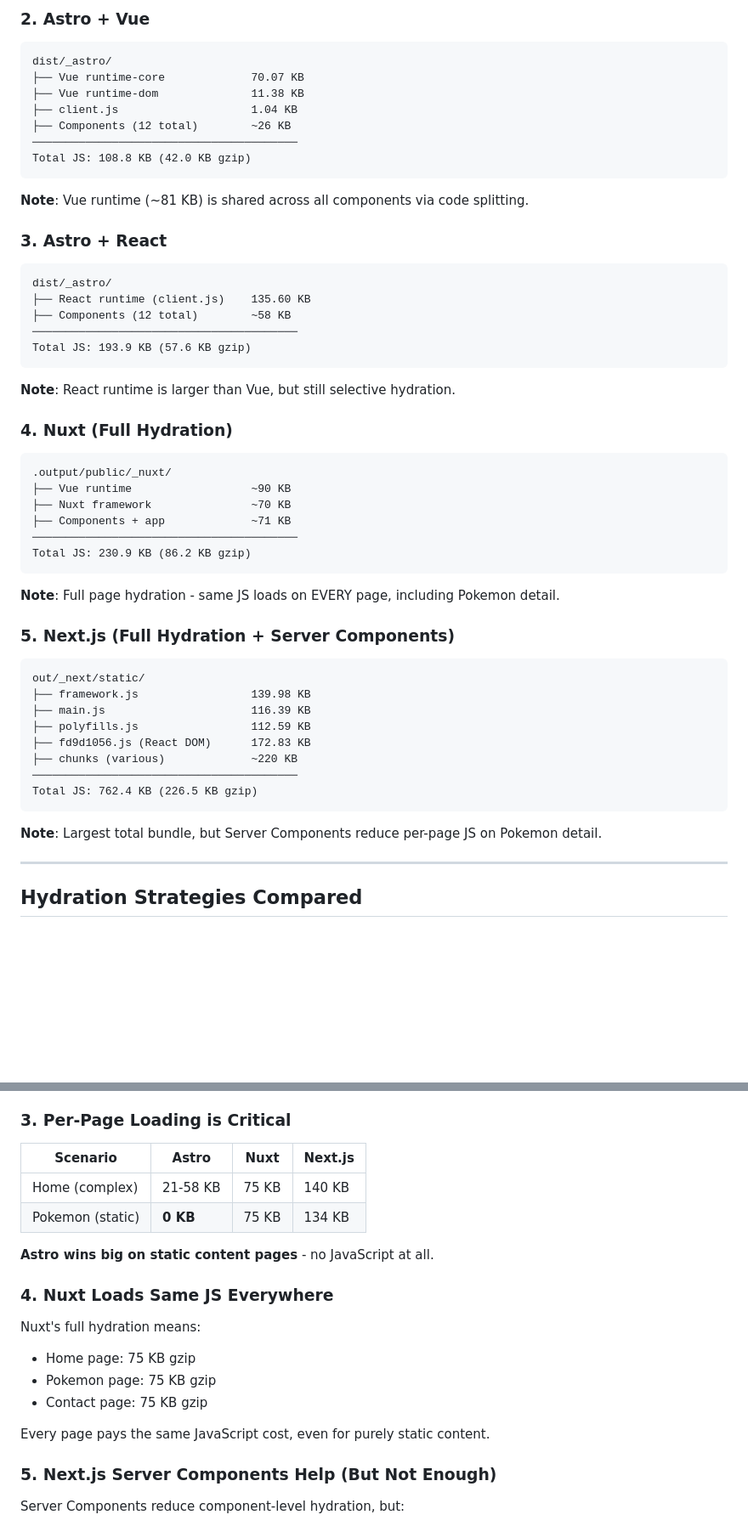
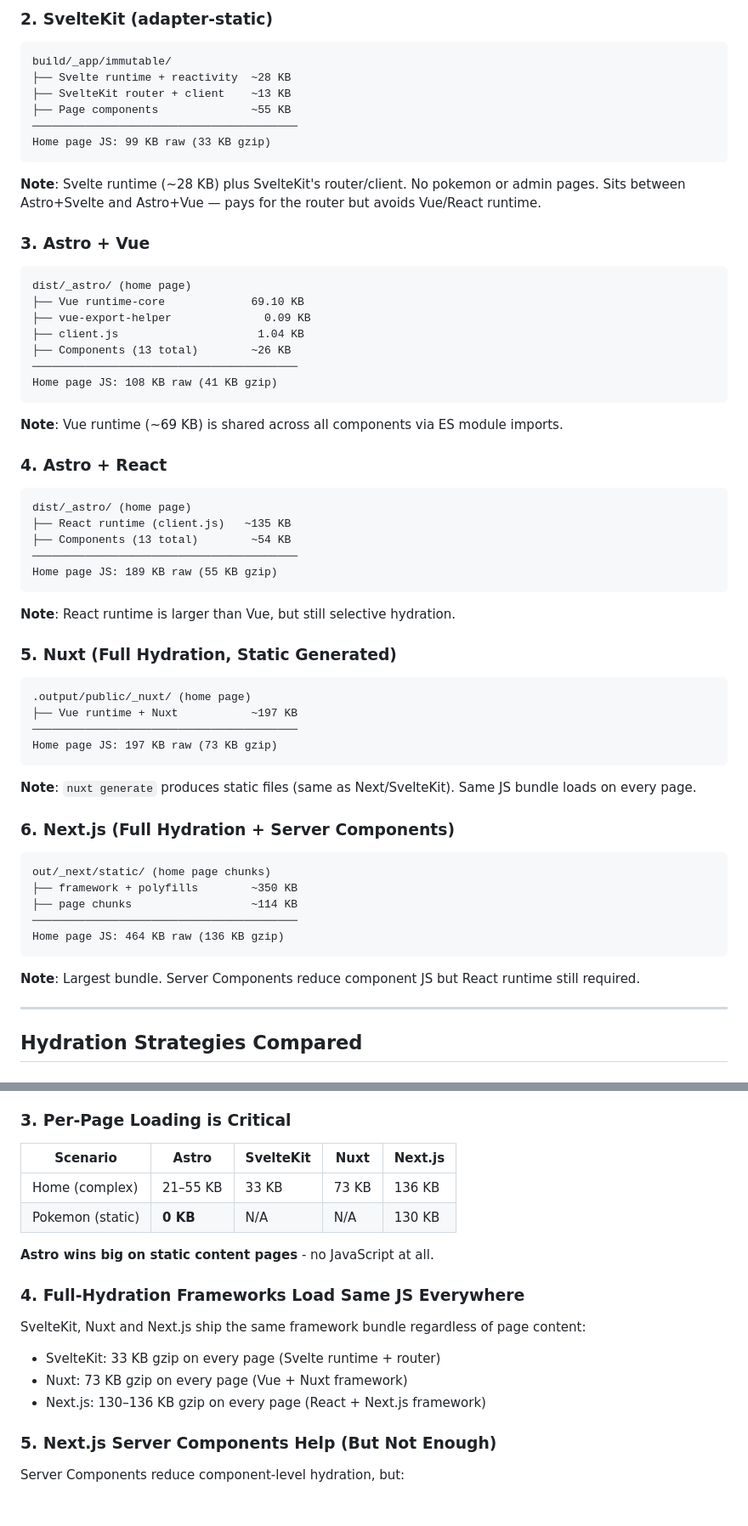
Before and after one commit to danceinthefake/hydration-comparison, a Markdown page: RESULTS.md, 2 parts joined by grey strips. Shown at 85% size. Rendered like a GitHub page; blank space fills up the shorter version.

````diff
--- a/RESULTS.md
+++ b/RESULTS.md
@@ -121,57 +118,66 @@ Total JS: 60.1 KB (21.2 KB gzip)
 
-### 2. Astro + Vue
+### 2. SvelteKit (adapter-static)
 
 ```
-dist/_astro/
-├── Vue runtime-core             70.07 KB
-├── Vue runtime-dom              11.38 KB
-├── client.js                    1.04 KB
-├── Components (12 total)        ~26 KB
+build/_app/immutable/
+├── Svelte runtime + reactivity  ~28 KB
+├── SvelteKit router + client    ~13 KB
+├── Page components              ~55 KB
 ────────────────────────────────────────
-Total JS: 108.8 KB (42.0 KB gzip)
+Home page JS: 99 KB raw (33 KB gzip)
 ```
 
-**Note**: Vue runtime (~81 KB) is shared across all components via code splitting.
+**Note**: Svelte runtime (~28 KB) plus SvelteKit's router/client. No pokemon or admin pages.
+Sits between Astro+Svelte and Astro+Vue — pays for the router but avoids Vue/React runtime.
 
-### 3. Astro + React
+### 3. Astro + Vue
 
 ```
-dist/_astro/
-├── React runtime (client.js)    135.60 KB
-├── Components (12 total)        ~58 KB
+dist/_astro/ (home page)
+├── Vue runtime-core             69.10 KB
+├── vue-export-helper              0.09 KB
+├── client.js                     1.04 KB
+├── Components (13 total)        ~26 KB
 ────────────────────────────────────────
-Total JS: 193.9 KB (57.6 KB gzip)
+Home page JS: 108 KB raw (41 KB gzip)
+```
+
+**Note**: Vue runtime (~69 KB) is shared across all components via ES module imports.
+
+### 4. Astro + React
+
+```
+dist/_astro/ (home page)
+├── React runtime (client.js)   ~135 KB
+├── Components (13 total)        ~54 KB
+────────────────────────────────────────
+Home page JS: 189 KB raw (55 KB gzip)
 ```
 
 **Note**: React runtime is larger than Vue, but still selective hydration.
 
-### 4. Nuxt (Full Hydration)
+### 5. Nuxt (Full Hydration, Static Generated)
 
 ```
-.output/public/_nuxt/
-├── Vue runtime                  ~90 KB
-├── Nuxt framework               ~70 KB
-├── Components + app             ~71 KB
+.output/public/_nuxt/ (home page)
+├── Vue runtime + Nuxt           ~197 KB
 ────────────────────────────────────────
-Total JS: 230.9 KB (86.2 KB gzip)
+Home page JS: 197 KB raw (73 KB gzip)
 ```
 
-**Note**: Full page hydration - same JS loads on EVERY page, including Pokemon detail.
+**Note**: `nuxt generate` produces static files (same as Next/SvelteKit). Same JS bundle loads on every page.
 
-### 5. Next.js (Full Hydration + Server Components)
+### 6. Next.js (Full Hydration + Server Components)
 
 ```
-out/_next/static/
-├── framework.js                 139.98 KB
-├── main.js                      116.39 KB
-├── polyfills.js                 112.59 KB
-├── fd9d1056.js (React DOM)      172.83 KB
-├── chunks (various)             ~220 KB
+out/_next/static/ (home page chunks)
+├── framework + polyfills        ~350 KB
+├── page chunks                  ~114 KB
 ────────────────────────────────────────
-Total JS: 762.4 KB (226.5 KB gzip)
+Home page JS: 464 KB raw (136 KB gzip)
 ```
 
-**Note**: Largest total bundle, but Server Components reduce per-page JS on Pokemon detail.
+**Note**: Largest bundle. Server Components reduce component JS but React runtime still required.
 
 ---
 
@@ -251,21 +257,19 @@ Even with the same UI library (React), Astro ships **74% less JavaScript** than
 
 ### 3. Per-Page Loading is Critical
 
-| Scenario | Astro | Nuxt | Next.js |
-|----------|-------|------|---------|
-| Home (complex) | 21-58 KB | 75 KB | 140 KB |
-| Pokemon (static) | **0 KB** | 75 KB | 134 KB |
+| Scenario | Astro | SvelteKit | Nuxt | Next.js |
+|----------|-------|-----------|------|---------|
+| Home (complex) | 21–55 KB | 33 KB | 73 KB | 136 KB |
+| Pokemon (static) | **0 KB** | N/A | N/A | 130 KB |
 
 **Astro wins big on static content pages** - no JavaScript at all.
 
-### 4. Nuxt Loads Same JS Everywhere
+### 4. Full-Hydration Frameworks Load Same JS Everywhere
 
-Nuxt's full hydration means:
-- Home page: 75 KB gzip
-- Pokemon page: 75 KB gzip
-- Contact page: 75 KB gzip
-
-Every page pays the same JavaScript cost, even for purely static content.
+SvelteKit, Nuxt and Next.js ship the same framework bundle regardless of page content:
+- SvelteKit: 33 KB gzip on every page (Svelte runtime + router)
+- Nuxt: 73 KB gzip on every page (Vue + Nuxt framework)
+- Next.js: 130–136 KB gzip on every page (React + Next.js framework)
 
 ### 5. Next.js Server Components Help (But Not Enough)
 
````
Also changed, not shown: other parts of RESULTS.md (+56 -58 lines).
